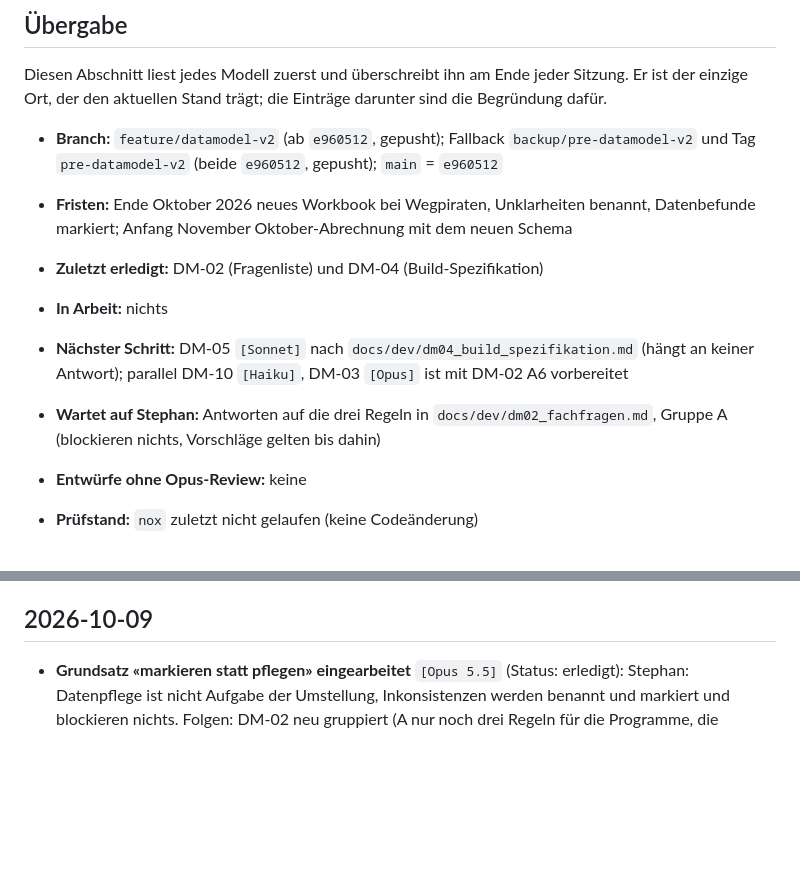
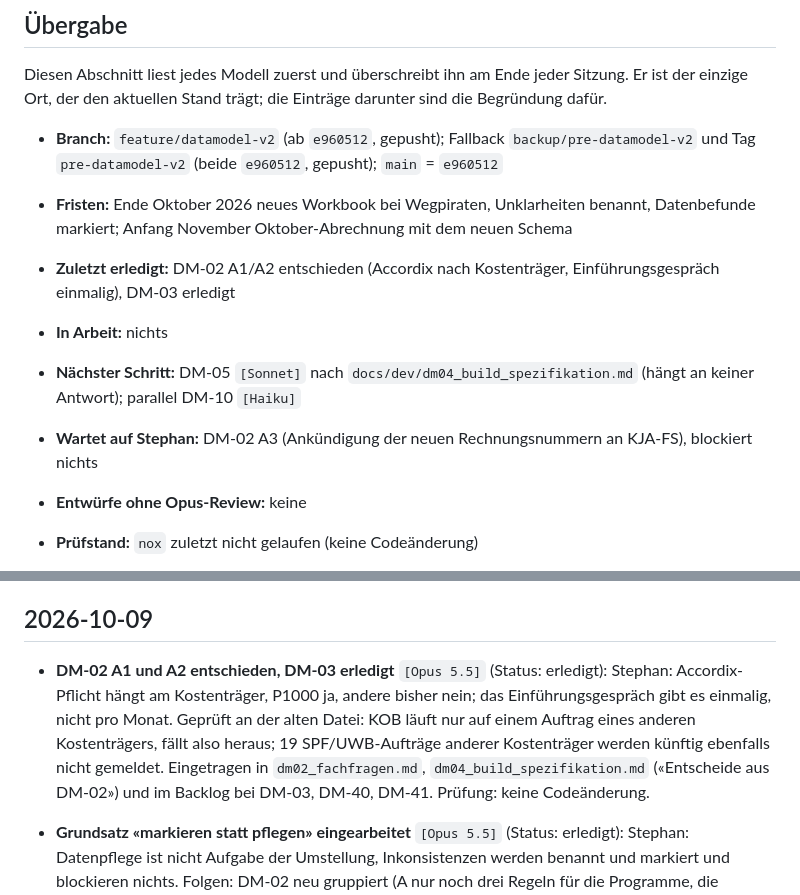
Before and after one commit to bois1616/wegpiraten, a Markdown page: docs/dev/umsetzungslog_umstellung_datenmodell.md, 2 parts joined by grey strips. Rendered like a GitHub page; blank space fills up the shorter version.

Commit message:
Log the payer-based Accordix duty and the one-off introductory session
Co-Authored-By: Claude Opus 5.5 (1M context) <noreply@anthropic.com>

```diff
--- a/docs/dev/umsetzungslog_umstellung_datenmodell.md
+++ b/docs/dev/umsetzungslog_umstellung_datenmodell.md
@@ -10,10 +10,10 @@ einzige Ort, der den aktuellen Stand trägt; die Einträge darunter sind die Beg
 
 - **Branch:** `feature/datamodel-v2` (ab `e960512`, gepusht); Fallback `backup/pre-datamodel-v2` und Tag `pre-datamodel-v2` (beide `e960512`, gepusht); `main` = `e960512`
 - **Fristen:** Ende Oktober 2026 neues Workbook bei Wegpiraten, Unklarheiten benannt, Datenbefunde markiert; Anfang November Oktober-Abrechnung mit dem neuen Schema
-- **Zuletzt erledigt:** DM-02 (Fragenliste) und DM-04 (Build-Spezifikation)
+- **Zuletzt erledigt:** DM-02 A1/A2 entschieden (Accordix nach Kostenträger, Einführungsgespräch einmalig), DM-03 erledigt
 - **In Arbeit:** nichts
-- **Nächster Schritt:** DM-05 `[Sonnet]` nach `docs/dev/dm04_build_spezifikation.md` (hängt an keiner Antwort); parallel DM-10 `[Haiku]`, DM-03 `[Opus]` ist mit DM-02 A6 vorbereitet
-- **Wartet auf Stephan:** Antworten auf die drei Regeln in `docs/dev/dm02_fachfragen.md`, Gruppe A (blockieren nichts, Vorschläge gelten bis dahin)
+- **Nächster Schritt:** DM-05 `[Sonnet]` nach `docs/dev/dm04_build_spezifikation.md` (hängt an keiner Antwort); parallel DM-10 `[Haiku]`
+- **Wartet auf Stephan:** DM-02 A3 (Ankündigung der neuen Rechnungsnummern an KJA-FS), blockiert nichts
 - **Entwürfe ohne Opus-Review:** keine
 - **Prüfstand:** `nox` zuletzt nicht gelaufen (keine Codeänderung)
 
@@ -38,6 +38,13 @@ Regeln:
   sie schon als Beispiel führt.
 
 ## 2026-10-09
+
+- **DM-02 A1 und A2 entschieden, DM-03 erledigt** `[Opus 5.5]` (Status: erledigt): Stephan:
+  Accordix-Pflicht hängt am Kostenträger, P1000 ja, andere bisher nein; das Einführungsgespräch
+  gibt es einmalig, nicht pro Monat. Geprüft an der alten Datei: KOB läuft nur auf einem Auftrag
+  eines anderen Kostenträgers, fällt also heraus; 19 SPF/UWB-Aufträge anderer Kostenträger werden
+  künftig ebenfalls nicht gemeldet. Eingetragen in `dm02_fachfragen.md`, `dm04_build_spezifikation.md`
+  («Entscheide aus DM-02») und im Backlog bei DM-03, DM-40, DM-41. Prüfung: keine Codeänderung.
 
 - **Grundsatz «markieren statt pflegen» eingearbeitet** `[Opus 5.5]` (Status: erledigt): Stephan:
   Datenpflege ist nicht Aufgabe der Umstellung, Inkonsistenzen werden benannt und markiert und
```
